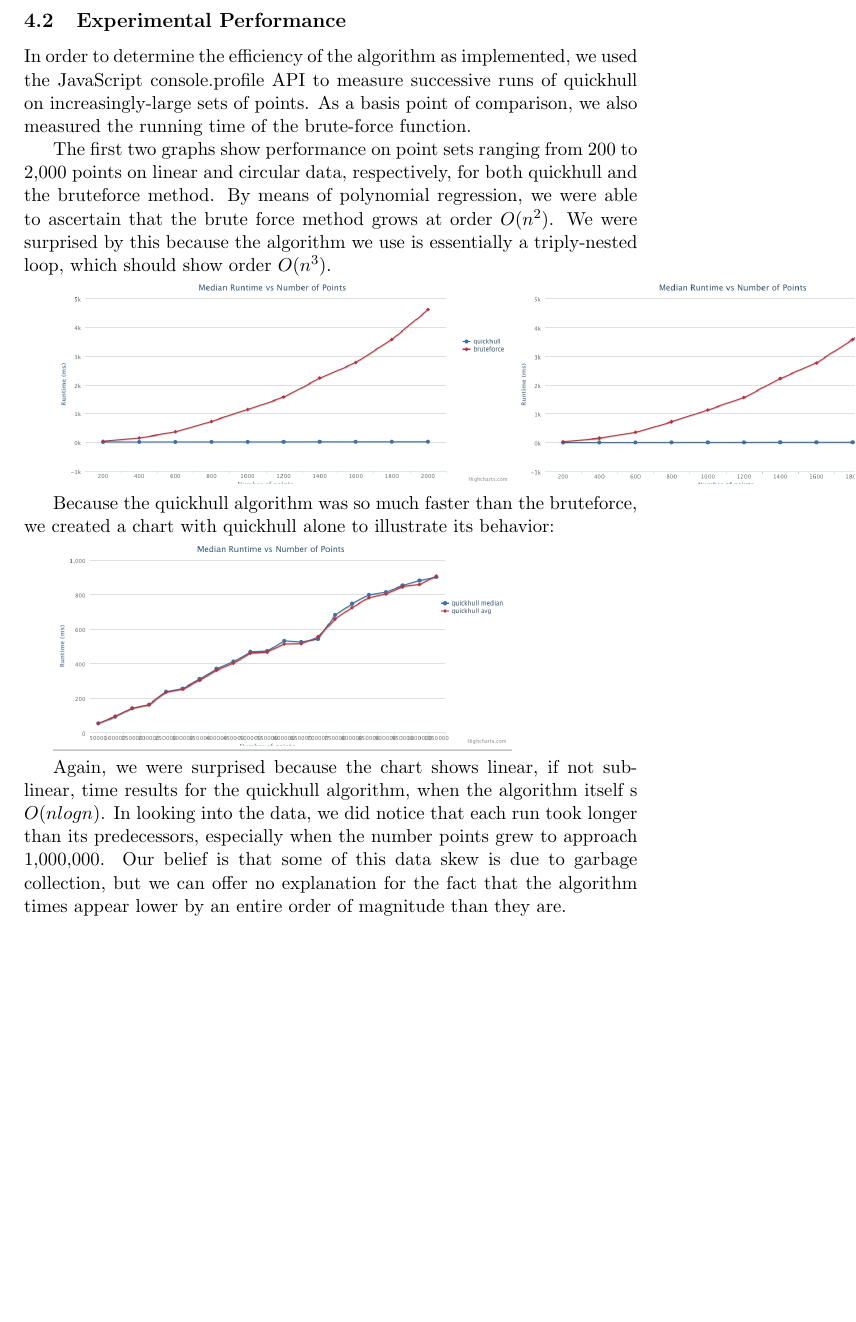
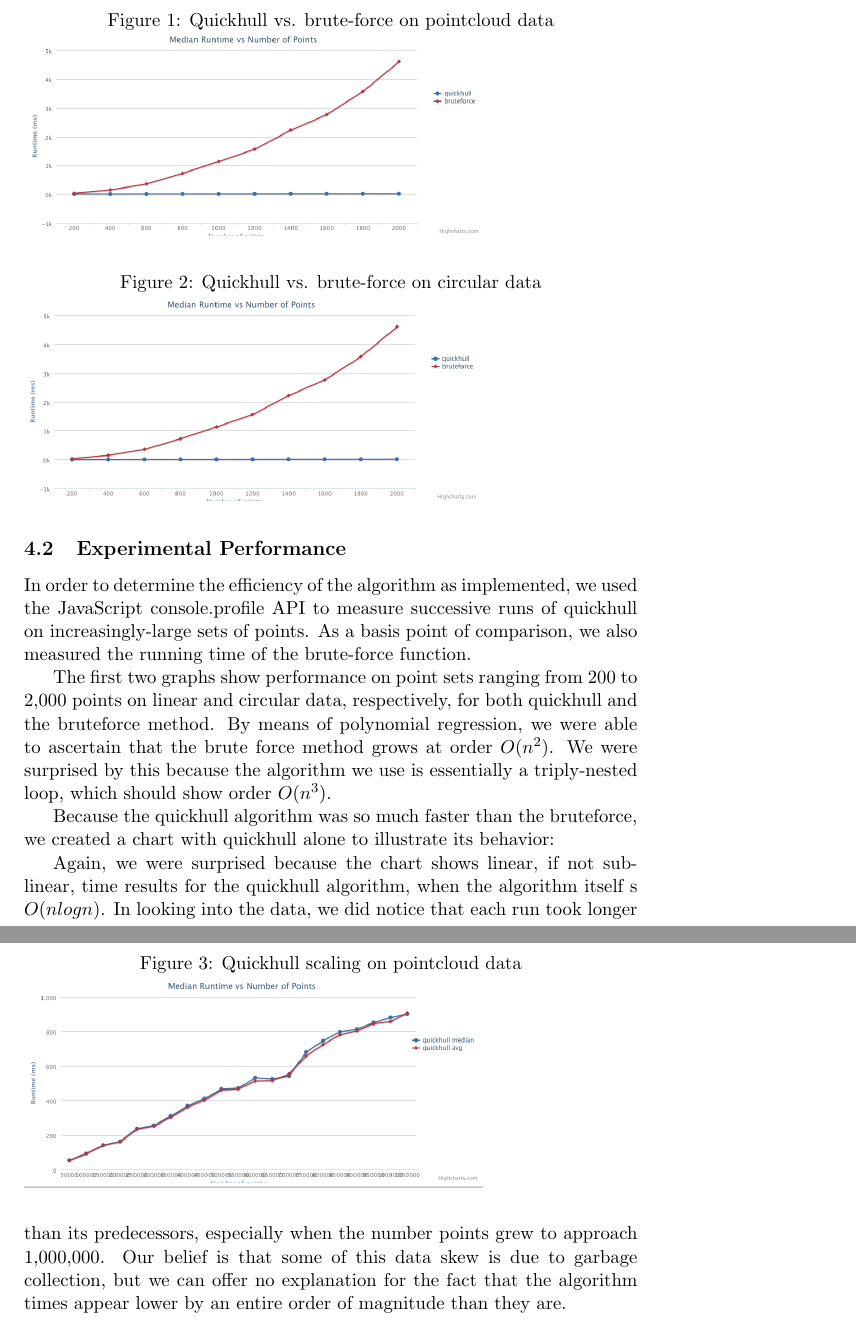
Before and after one commit to drd/quickhull-raphael, a LaTeX document (report.tex): part of page 4 of 5 before the commit and two parts of pages 4 and 5 of 5 after it, the two joined at a grey line, cut at the place of the change, the shorter picture padded with empty space. Compiled offline with pdfLaTeX.

Commit message:
fix image caption issues

```diff
--- a/report.tex
+++ b/report.tex
@@ -73,12 +73,22 @@ In order to determine the efficiency of the algorithm as implemented, we used th
 
 The first two graphs show performance on point sets ranging from 200 to 2,000 points on linear and circular data, respectively, for both quickhull and the bruteforce method. By means of polynomial regression, we were able to ascertain that the brute force method grows at order $O(n^2)$. We were surprised by this because the algorithm we use is essentially a triply-nested loop, which should show order $O(n^3)$.
 
-\includegraphics[scale=0.3]{quickhull - raphael-cloud.png}
-\includegraphics[scale=0.3]{quickhull - raphael-circle.png}
+\begin{figure}
+	\caption{Quickhull vs. brute-force on pointcloud data}
+	\includegraphics[scale=0.3]{qh-v-bf-cloud.png}
+\end{figure}
+
+\begin{figure}
+	\caption{Quickhull vs. brute-force on circular data}
+	\includegraphics[scale=0.3]{qh-v-bf-circle.png}
+\end{figure}
 
 Because the quickhull algorithm was so much faster than the bruteforce, we created a chart with quickhull alone to illustrate its behavior:
 
-\includegraphics[scale=0.3]{quickhull - qh only.png}
+\begin{figure}
+	\caption{Quickhull scaling on pointcloud data}
+	\includegraphics[scale=0.3]{qh-only.png}
+\end{figure}
 
 Again, we were surprised because the chart shows linear, if not sub-linear, time results for the quickhull algorithm, when the algorithm itself s $O(n log n)$. In looking into the data, we did notice that each run took longer than its predecessors, especially when the number points grew to approach 1,000,000. Our belief is that some of this data skew is due to garbage collection, but we can offer no explanation for the fact that the algorithm times appear lower by an entire order of magnitude than they are.
 
```
Also changed, not shown: qh-only.png (renamed from quickhull - qh only.png), qh-v-bf-circle.png (renamed from quickhull - raphael-circle.png), qh-v-bf-cloud.png (renamed from quickhull - raphael-cloud.png).
